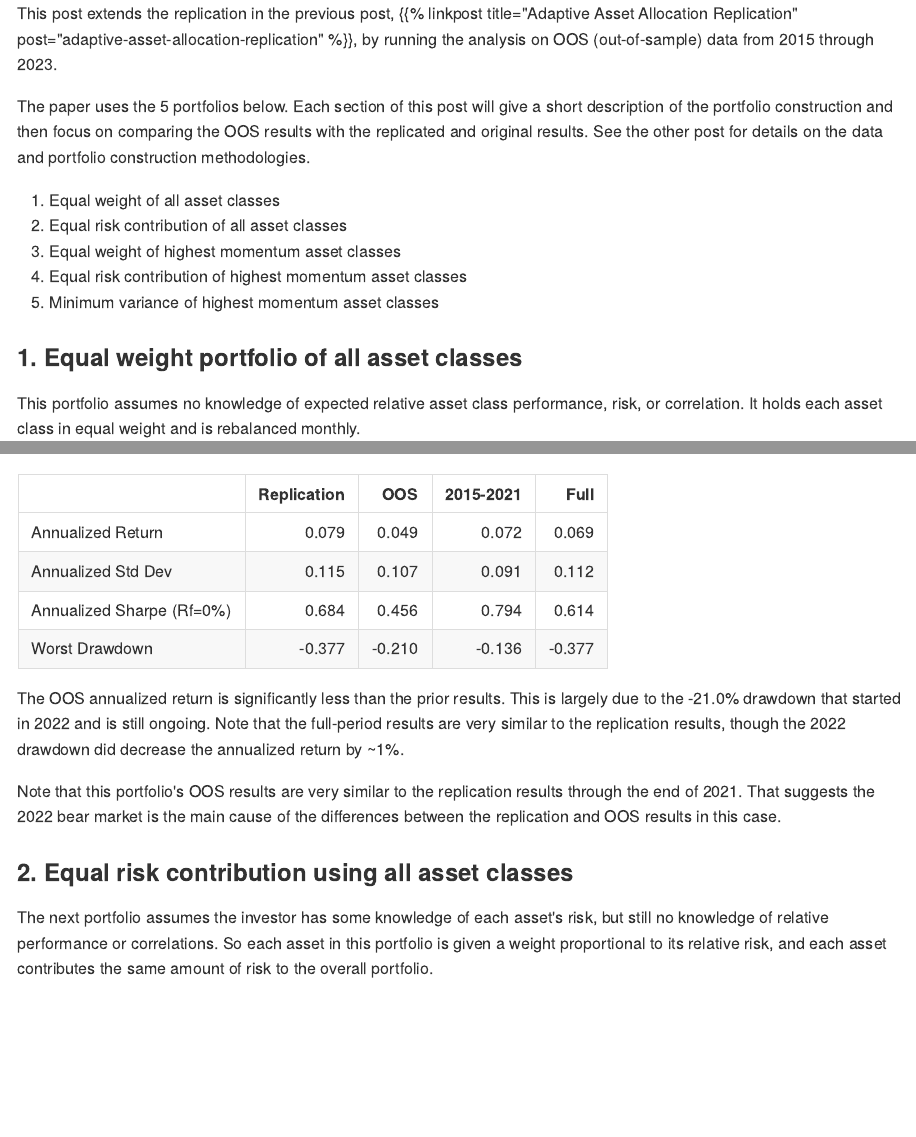
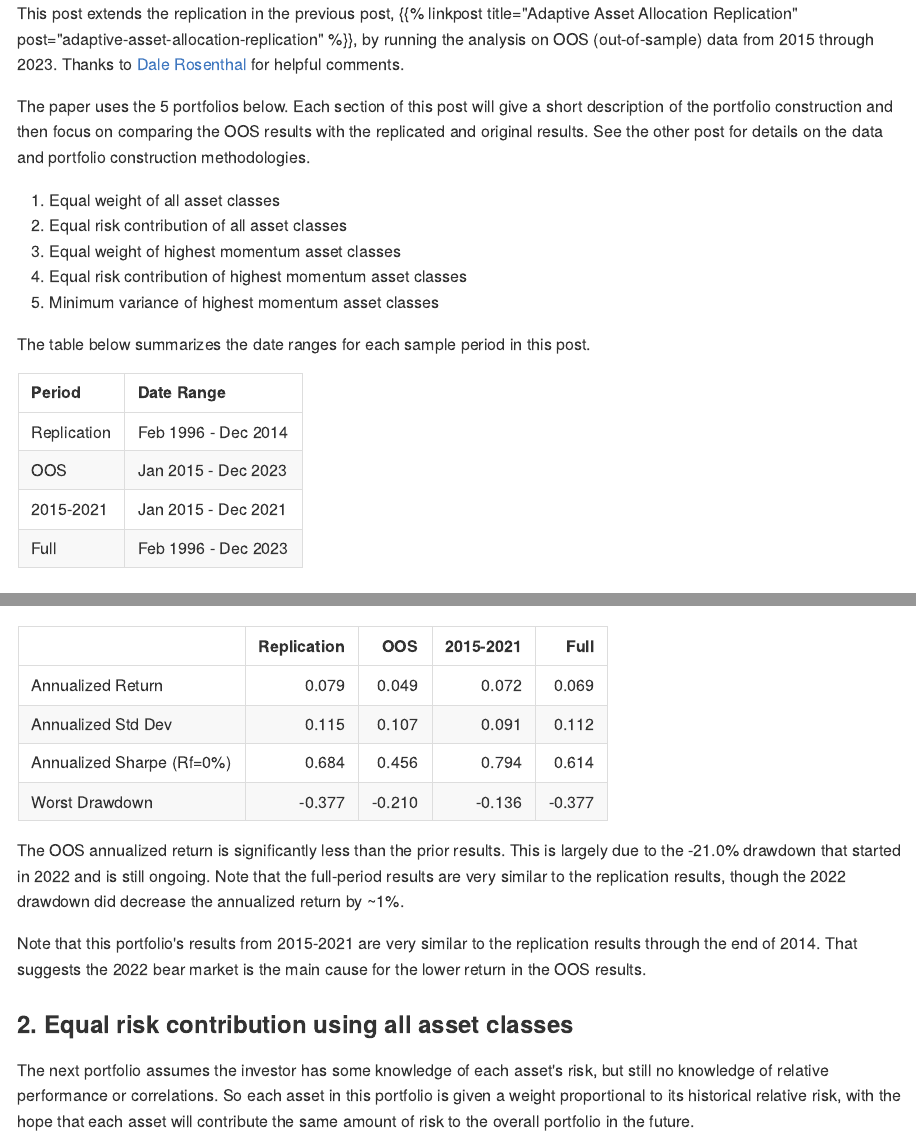
Before and after one commit to joshuaulrich/fosstrading, an R Markdown document (content/post/adaptive-asset-allocation-extended/index.Rmd): the page in a window 1100 px wide, from its top, and a second part further down, joined at a grey line. The pictures show the output file content/post/adaptive-asset-allocation-extended/index.md that the author committed with the source, drawn offline in the style of GitHub.

Commit message:
Add Dale's feedback

````diff
--- a/content/post/adaptive-asset-allocation-extended/index.Rmd
+++ b/content/post/adaptive-asset-allocation-extended/index.Rmd
@@ -196,7 +196,7 @@ format_pct <- function(x) { paste0(sprintf("%0.1f", 100 * x), "%") }
 ```
 
 This post extends the replication in the previous post,
-{{% linkpost title="Adaptive Asset Allocation Replication" post="adaptive-asset-allocation-replication" %}}, by running the analysis on OOS (out-of-sample) data from 2015 through 2023.
+{{% linkpost title="Adaptive Asset Allocation Replication" post="adaptive-asset-allocation-replication" %}}, by running the analysis on OOS (out-of-sample) data from 2015 through 2023. Thanks to [Dale Rosenthal](https://www.q36llc.com/) for helpful comments.
 
 <!-- more -->
 
@@ -207,6 +207,16 @@ The paper uses the 5 portfolios below. Each section of this post will give a sho
 1. Equal weight of highest momentum asset classes
 1. Equal risk contribution of highest momentum asset classes
 1. Minimum variance of highest momentum asset classes
+
+The table below summarizes the date ranges for each sample period in this post.
+
+| Period      | Date Range          |
+|:------------|:--------------------|
+| Replication | Feb 1996 - Dec 2014 |
+| OOS         | Jan 2015 - Dec 2023 |
+| 2015-2021   | Jan 2015 - Dec 2021 |
+| Full        | Feb 1996 - Dec 2023 |
+
 
 ### 1. Equal weight portfolio of all asset classes
 
@@ -246,11 +256,11 @@ oos_eq_wt_stats <- stats
 
 The OOS annualized return is significantly less than the prior results. This is largely due to the `r format_pct(oos_eq_wt_stats["Worst Drawdown", "OOS"])` drawdown that started in 2022 and is still ongoing. Note that the full-period results are very similar to the replication results, though the 2022 drawdown did decrease the annualized return by ~1%.
 
-Note that this portfolio's OOS results are very similar to the replication results through the end of 2021. That suggests the 2022 bear market is the main cause of the differences between the replication and OOS results in this case.
+Note that this portfolio's results from 2015-2021 are very similar to the replication results through the end of 2014. That suggests the 2022 bear market is the main cause for the lower return in the OOS results.
 
 ### 2. Equal risk contribution using all asset classes
 
-The next portfolio assumes the investor has some knowledge of each asset's risk, but still no knowledge of relative performance or correlations. So each asset in this portfolio is given a weight proportional to its relative risk, and each asset contributes the same amount of risk to the overall portfolio.
+The next portfolio assumes the investor has some knowledge of each asset's risk, but still no knowledge of relative performance or correlations. So each asset in this portfolio is given a weight proportional to its historical relative risk, with the hope that each asset will contribute the same amount of risk to the overall portfolio in the future.
 \
 <!-- new line for spacing -->
 
````
Also changed, not shown: content/post/adaptive-asset-allocation-extended/index.md, content/post/adaptive-asset-allocation-extended/index.Rmd (10 more changed lines).
